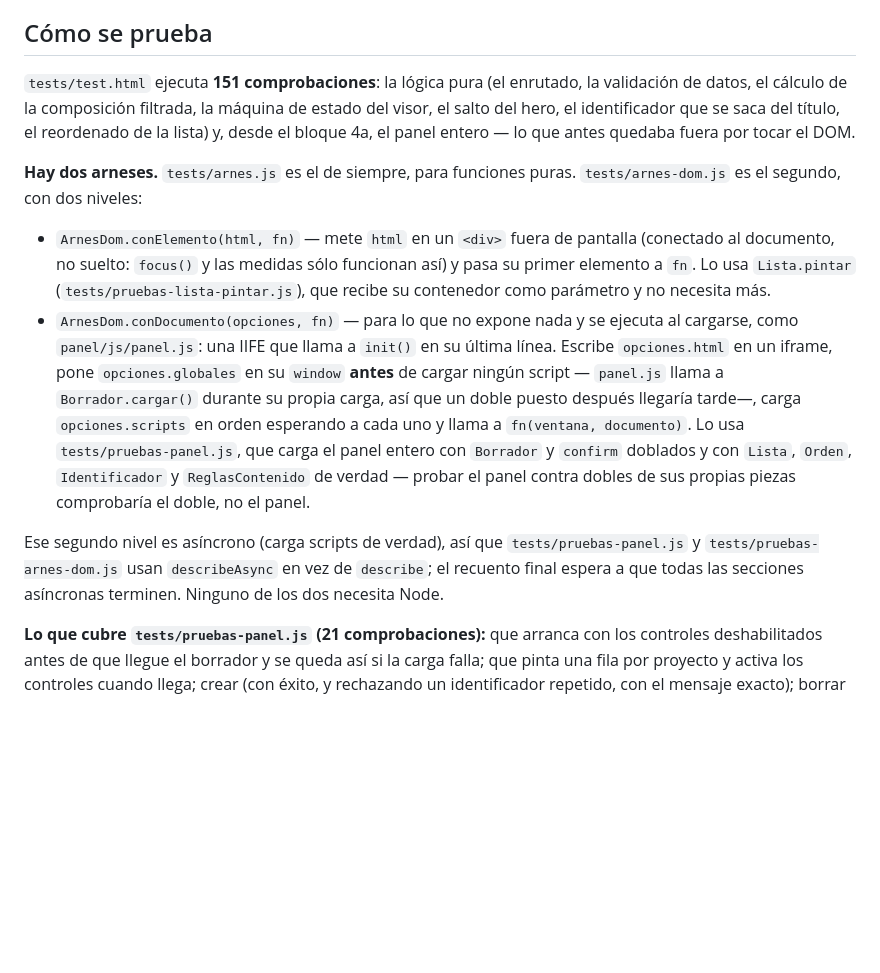
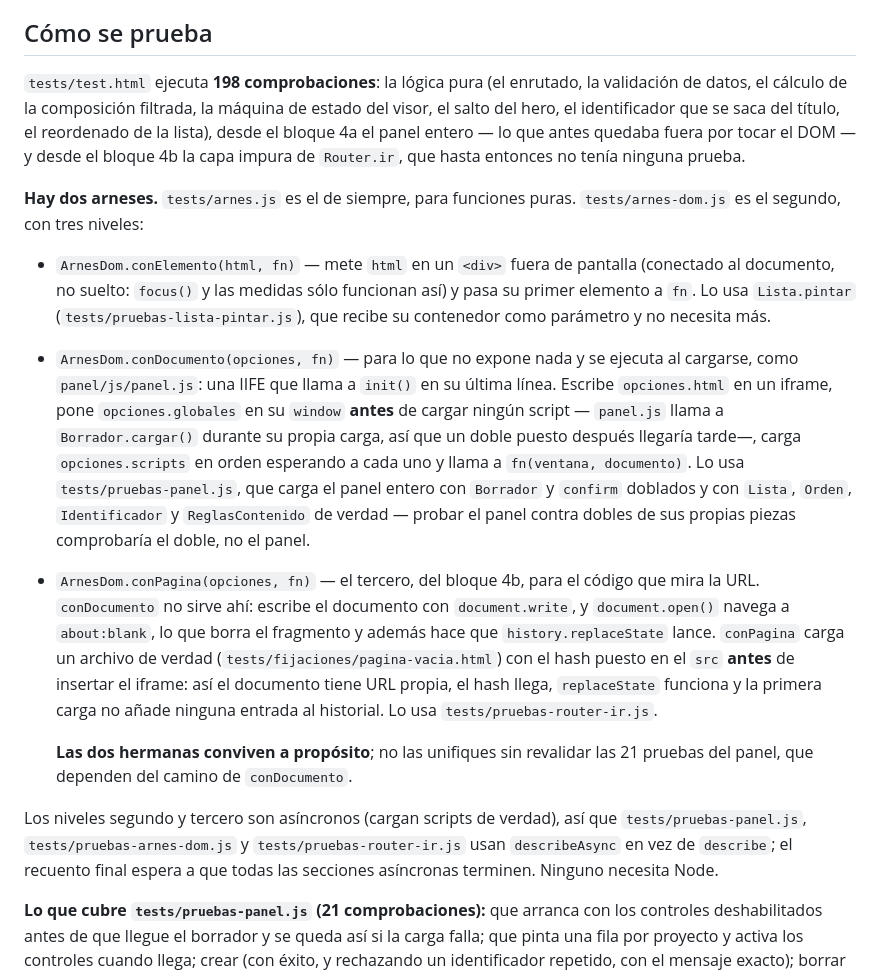
Before and after one commit to aro42-ua/luque, a Markdown page: docs/estado-conocido.md, the part around one of its changes. GitHub-like rendering; blank space fills up the shorter version.

```diff
--- a/docs/estado-conocido.md
+++ b/docs/estado-conocido.md
@@ -142,14 +142,15 @@ Ninguno bloquea nada. Se anotan para que no se descubran dos veces:
 
 ## Cómo se prueba
 
-`tests/test.html` ejecuta **151 comprobaciones**: la lógica pura (el enrutado,
+`tests/test.html` ejecuta **198 comprobaciones**: la lógica pura (el enrutado,
 la validación de datos, el cálculo de la composición filtrada, la máquina de
 estado del visor, el salto del hero, el identificador que se saca del título,
-el reordenado de la lista) y, desde el bloque 4a, el panel entero — lo que
-antes quedaba fuera por tocar el DOM.
+el reordenado de la lista), desde el bloque 4a el panel entero — lo que antes
+quedaba fuera por tocar el DOM — y desde el bloque 4b la capa impura de
+`Router.ir`, que hasta entonces no tenía ninguna prueba.
 
 **Hay dos arneses.** `tests/arnes.js` es el de siempre, para funciones puras.
-`tests/arnes-dom.js` es el segundo, con dos niveles:
+`tests/arnes-dom.js` es el segundo, con tres niveles:
 
 - `ArnesDom.conElemento(html, fn)` — mete `html` en un `<div>` fuera de
   pantalla (conectado al documento, no suelto: `focus()` y las medidas sólo
@@ -167,11 +168,23 @@ antes quedaba fuera por tocar el DOM.
   `confirm` doblados y con `Lista`, `Orden`, `Identificador` y
   `ReglasContenido` de verdad — probar el panel contra dobles de sus propias
   piezas comprobaría el doble, no el panel.
+- `ArnesDom.conPagina(opciones, fn)` — el tercero, del bloque 4b, para el
+  código que mira la URL. `conDocumento` no sirve ahí: escribe el documento con
+  `document.write`, y `document.open()` navega a `about:blank`, lo que borra el
+  fragmento y además hace que `history.replaceState` lance. `conPagina` carga un
+  archivo de verdad (`tests/fijaciones/pagina-vacia.html`) con el hash puesto en
+  el `src` **antes** de insertar el iframe: así el documento tiene URL propia, el
+  hash llega, `replaceState` funciona y la primera carga no añade ninguna entrada
+  al historial. Lo usa `tests/pruebas-router-ir.js`.
 
-Ese segundo nivel es asíncrono (carga scripts de verdad), así que
-`tests/pruebas-panel.js` y `tests/pruebas-arnes-dom.js` usan `describeAsync` en
-vez de `describe`; el recuento final espera a que todas las secciones
-asíncronas terminen. Ninguno de los dos necesita Node.
+  **Las dos hermanas conviven a propósito**; no las unifiques sin revalidar las
+  21 pruebas del panel, que dependen del camino de `conDocumento`.
+
+Los niveles segundo y tercero son asíncronos (cargan scripts de verdad), así que
+`tests/pruebas-panel.js`, `tests/pruebas-arnes-dom.js` y
+`tests/pruebas-router-ir.js` usan `describeAsync` en vez de `describe`; el
+recuento final espera a que todas las secciones asíncronas terminen. Ninguno
+necesita Node.
 
 **Lo que cubre `tests/pruebas-panel.js` (21 comprobaciones):** que arranca con
 los controles deshabilitados antes de que llegue el borrador y se queda así si
```
Also changed, not shown: other parts of docs/estado-conocido.md (+39 -0 lines).
